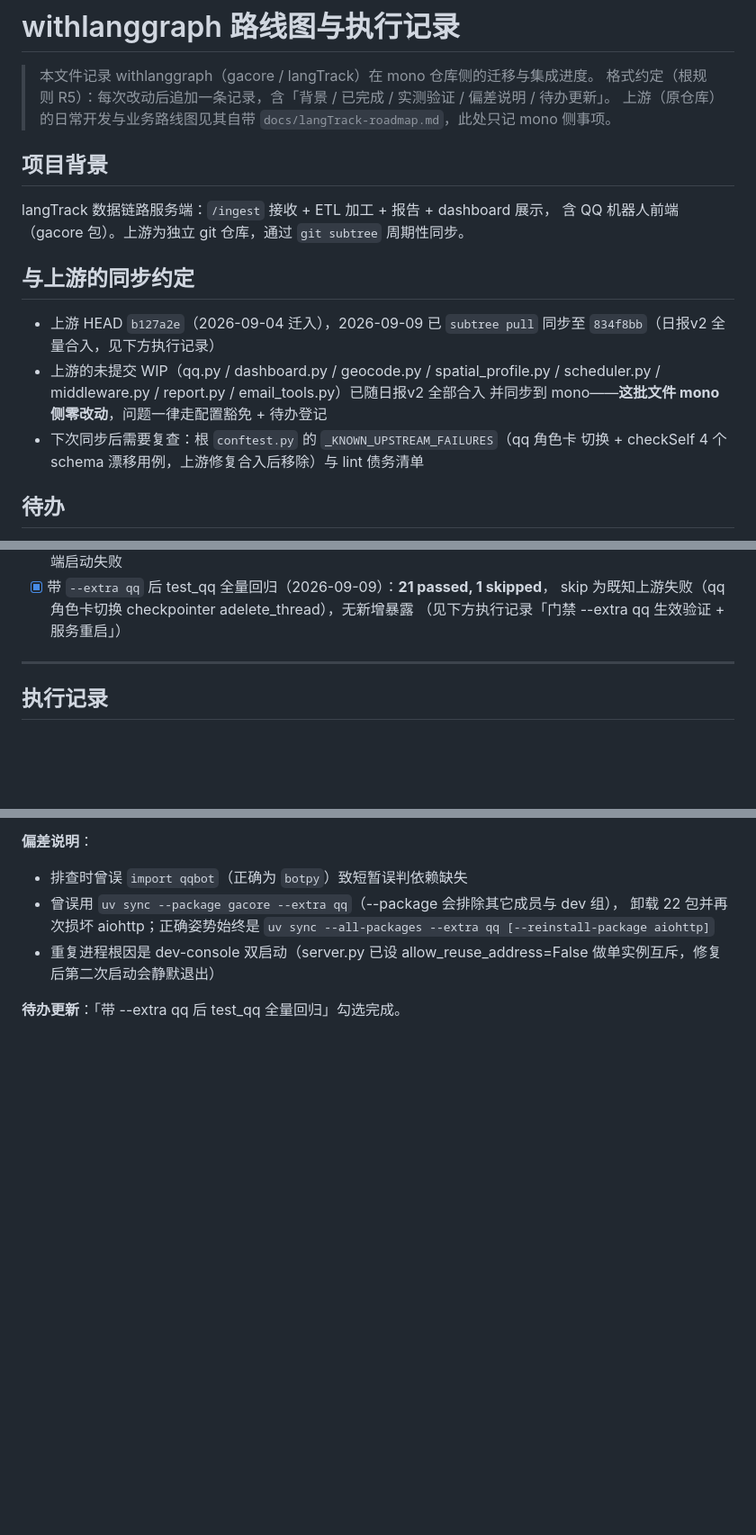
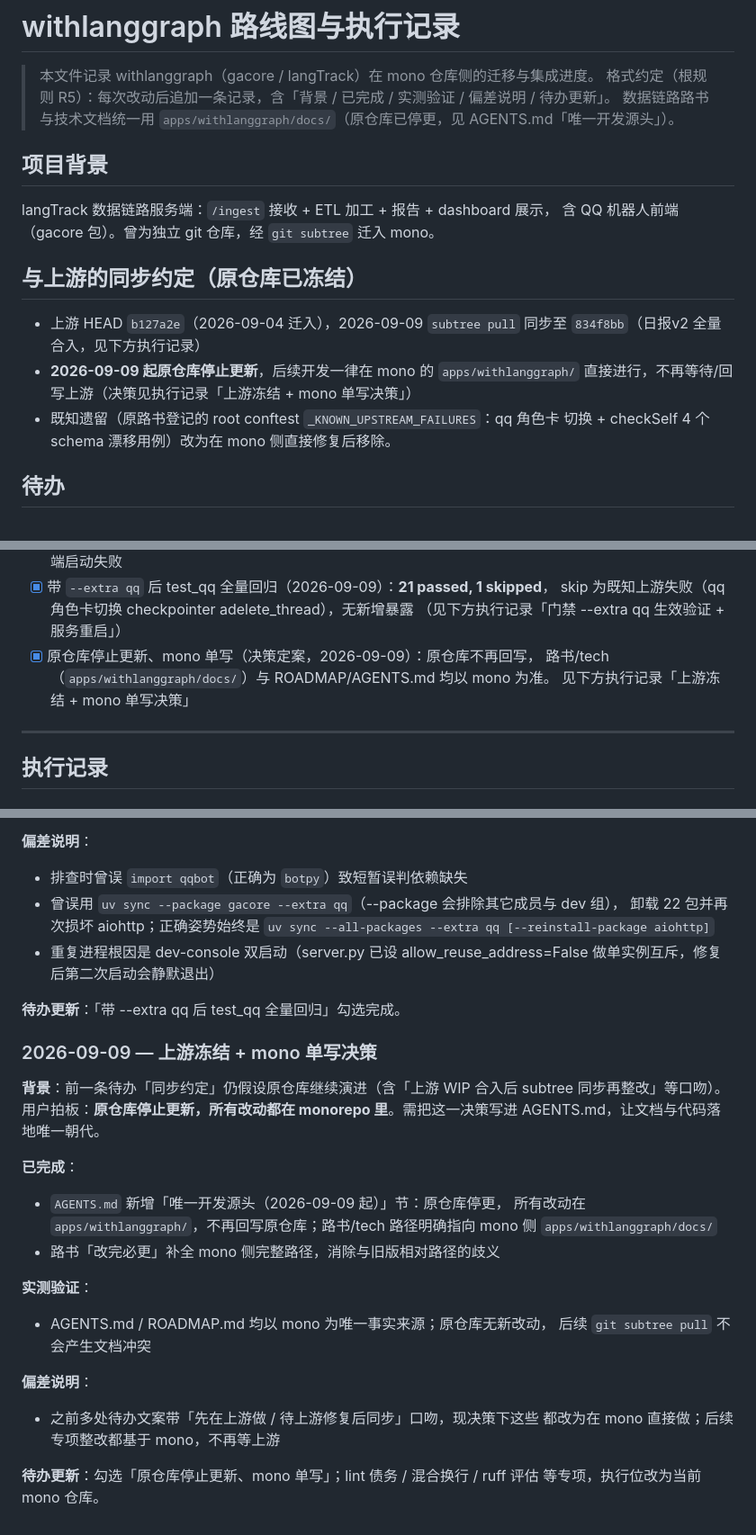
Before and after one commit to weweaq/monoRepo, a Markdown page: apps/withlanggraph/ROADMAP.md, 3 parts joined by grey strips. Shown at 90% size. Drawn GitHub-style; blank space fills up the shorter version.

Commit message:
docs(withlanggraph): 冻结原仓库，落地 mono 单写
用户拍板原仓库停止更新，所有改动都在 monorepo。更新 AGENTS.md
新增「唯一开发源头」节，统一路书/tech 指向 apps/withlanggraph/docs/；
ROADMAP 将同步约定改为「已冻结」，新增执行记录并勾选待办。

```diff
--- a/apps/withlanggraph/ROADMAP.md
+++ b/apps/withlanggraph/ROADMAP.md
@@ -2,22 +2,21 @@
 
 > 本文件记录 withlanggraph（gacore / langTrack）在 mono 仓库侧的迁移与集成进度。
 > 格式约定（根规则 R5）：每次改动后追加一条记录，含「背景 / 已完成 / 实测验证 / 偏差说明 / 待办更新」。
-> 上游（原仓库）的日常开发与业务路线图见其自带 `docs/langTrack-roadmap.md`，此处只记 mono 侧事项。
+> 数据链路路书与技术文档统一用 `apps/withlanggraph/docs/`（原仓库已停更，见 AGENTS.md「唯一开发源头」）。
 
 ## 项目背景
 
 langTrack 数据链路服务端：`/ingest` 接收 + ETL 加工 + 报告 + dashboard 展示，
-含 QQ 机器人前端（gacore 包）。上游为独立 git 仓库，通过 `git subtree` 周期性同步。
+含 QQ 机器人前端（gacore 包）。曾为独立 git 仓库，经 `git subtree` 迁入 mono。
 
-## 与上游的同步约定
+## 与上游的同步约定（原仓库已冻结）
 
-- 上游 HEAD `b127a2e`（2026-09-04 迁入），2026-09-09 已 `subtree pull` 同步至
+- 上游 HEAD `b127a2e`（2026-09-04 迁入），2026-09-09 `subtree pull` 同步至
   `834f8bb`（日报v2 全量合入，见下方执行记录）
-- 上游的未提交 WIP（qq.py / dashboard.py / geocode.py / spatial_profile.py /
-  scheduler.py / middleware.py / report.py / email_tools.py）已随日报v2 全部合入
-  并同步到 mono——**这批文件 mono 侧零改动**，问题一律走配置豁免 + 待办登记
-- 下次同步后需要复查：根 `conftest.py` 的 `_KNOWN_UPSTREAM_FAILURES`（qq 角色卡
-  切换 + checkSelf 4 个 schema 漂移用例，上游修复合入后移除）与 lint 债务清单
+- **2026-09-09 起原仓库停止更新**，后续开发一律在 mono 的 `apps/withlanggraph/`
+  直接进行，不再等待/回写上游（决策见执行记录「上游冻结 + mono 单写决策」）
+- 既知遗留（原路书登记的 root conftest `_KNOWN_UPSTREAM_FAILURES`：qq 角色卡
+  切换 + checkSelf 4 个 schema 漂移用例）改为在 mono 侧直接修复后移除。
 
 ## 待办
 
@@ -38,6 +37,9 @@ langTrack 数据链路服务端：`/ingest` 接收 + ETL 加工 + 报告 + dashb
 - [x] 带 `--extra qq` 后 test_qq 全量回归（2026-09-09）：**21 passed, 1 skipped**，
       skip 为既知上游失败（qq 角色卡切换 checkpointer adelete_thread），无新增暴露
       （见下方执行记录「门禁 --extra qq 生效验证 + 服务重启」）
+- [x] 原仓库停止更新、mono 单写（决策定案，2026-09-09）：原仓库不再回写，
+      路书/tech（`apps/withlanggraph/docs/`）与 ROADMAP/AGENTS.md 均以 mono 为准。
+      见下方执行记录「上游冻结 + mono 单写决策」
 
 ---
 
@@ -173,3 +175,26 @@ qq-botpy 入环境后是否引入新测试失败，并让 langTrack/gacore 以
   做单实例互斥，修复后第二次启动会静默退出）
 
 **待办更新**：「带 --extra qq 后 test_qq 全量回归」勾选完成。
+
+### 2026-09-09 — 上游冻结 + mono 单写决策
+
+**背景**：前一条待办「同步约定」仍假设原仓库继续演进（含「上游 WIP 合入后
+subtree 同步再整改」等口吻）。用户拍板：**原仓库停止更新，所有改动都在
+monorepo 里**。需把这一决策写进 AGENTS.md，让文档与代码落地唯一朝代。
+
+**已完成**：
+- `AGENTS.md` 新增「唯一开发源头（2026-09-09 起）」节：原仓库停更，
+  所有改动在 `apps/withlanggraph/`，不再回写原仓库；路书/tech 路径明确指向
+  mono 侧 `apps/withlanggraph/docs/`
+- 路书「改完必更」补全 mono 侧完整路径，消除与旧版相对路径的歧义
+
+**实测验证**：
+- AGENTS.md / ROADMAP.md 均以 mono 为唯一事实来源；原仓库无新改动，
+  后续 `git subtree pull` 不会产生文档冲突
+
+**偏差说明**：
+- 之前多处待办文案带「先在上游做 / 待上游修复后同步」口吻，现决策下这些
+  都改为在 mono 直接做；后续专项整改都基于 mono，不再等上游
+
+**待办更新**：勾选「原仓库停止更新、mono 单写」；lint 债务 / 混合换行 / ruff 评估
+等专项，执行位改为当前 mono 仓库。
```
Also changed, not shown: apps/withlanggraph/AGENTS.md (+10 -0 lines).
